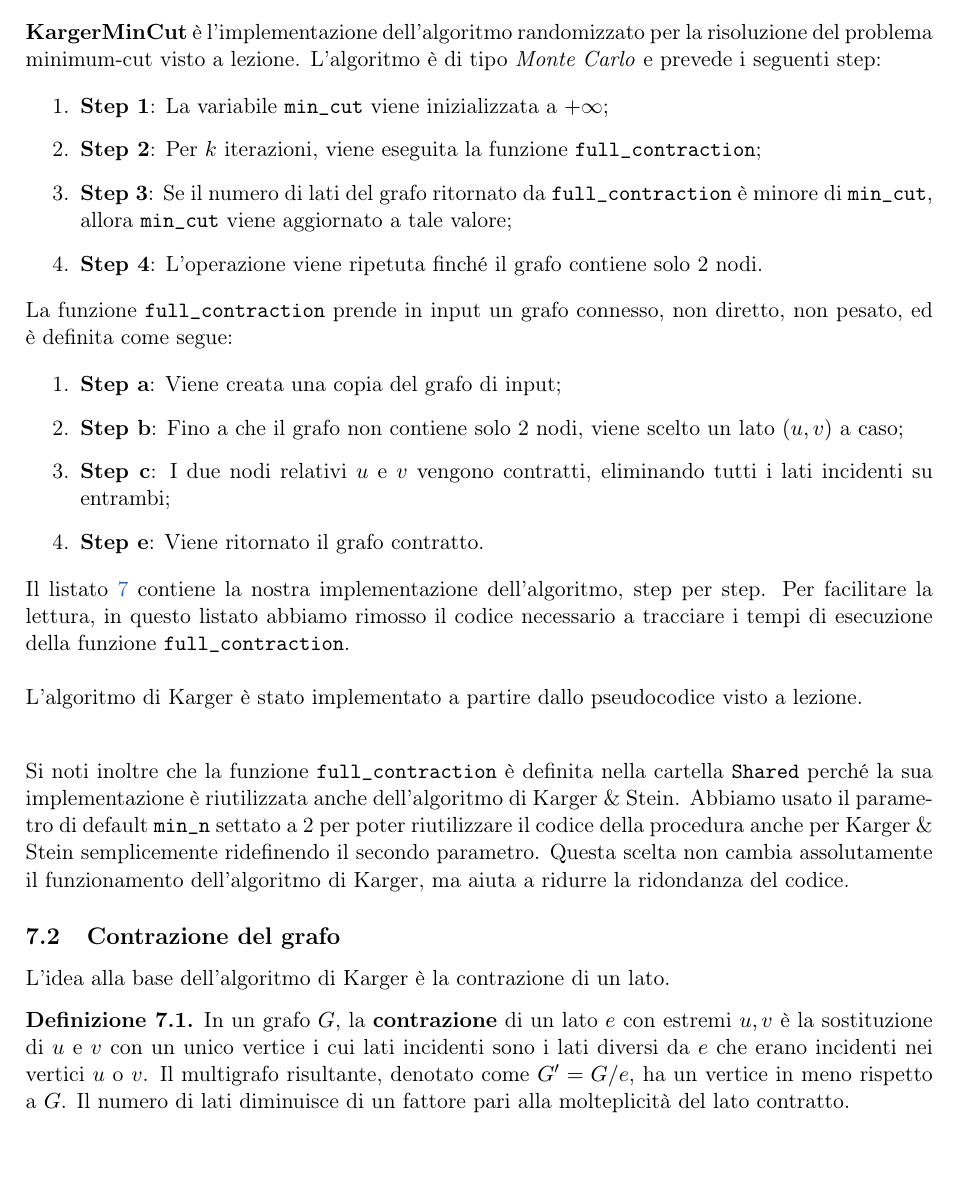
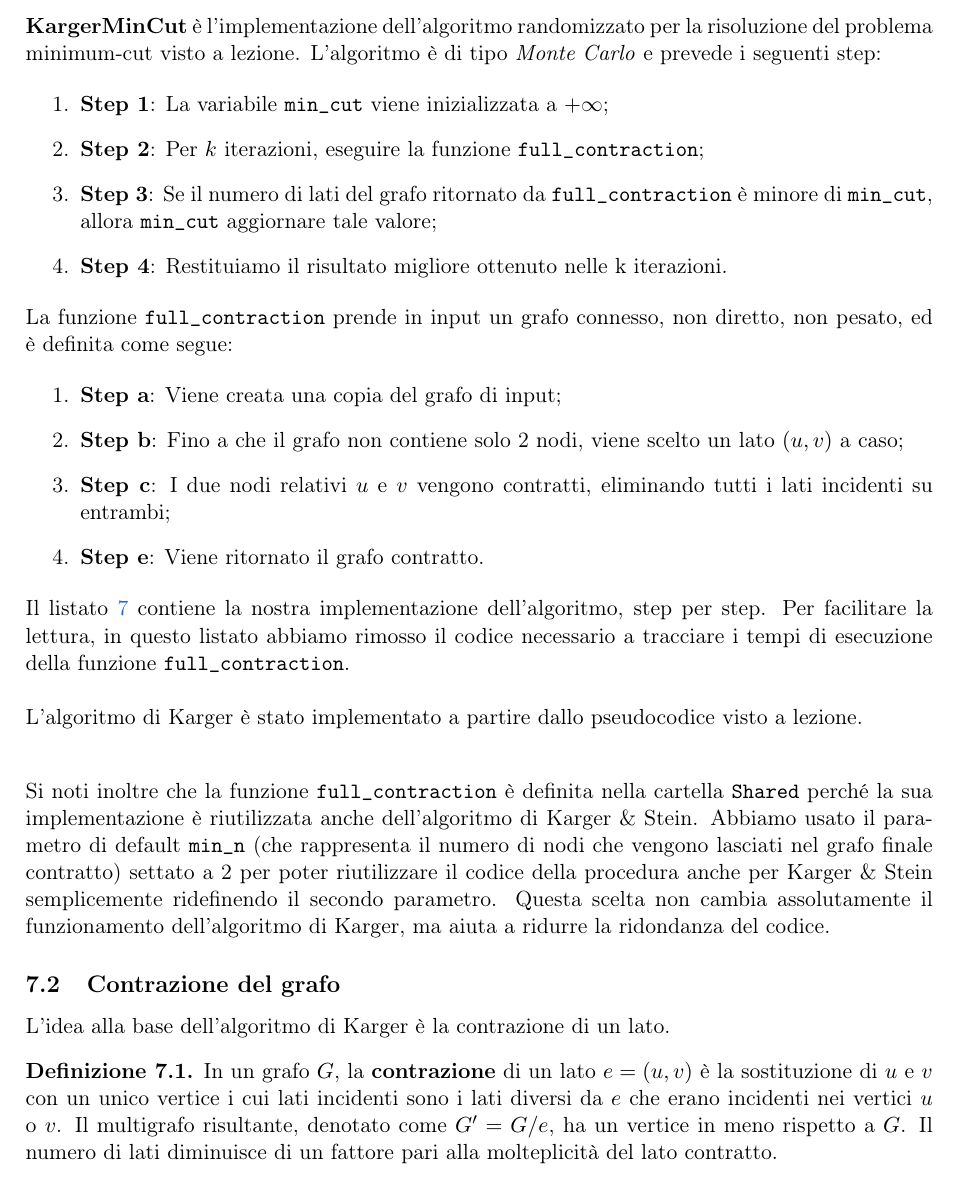
Before and after one commit to jkomyno/algorithms-hw3, a LaTeX document (report/main.tex, which reads report/chapters/7-karger-algorithm.tex): part of page 12 of 29, cut so that both start at the same text. Compiled offline with pdfLaTeX.

Commit message:
Fixed typos, tables and Karger description

```diff
--- a/report/chapters/7-karger-algorithm.tex
+++ b/report/chapters/7-karger-algorithm.tex
@@ -8,9 +8,9 @@
 
 \begin{enumerate}
     \item \textbf{Step 1}: La variabile \codeinline{min\_cut} viene inizializzata a $+\infty$;
-    \item \textbf{Step 2}: Per $k$ iterazioni, viene eseguita la funzione \codeinline{full\_contraction};
-    \item \textbf{Step 3}: Se il numero di lati del grafo ritornato da \codeinline{full\_contraction} è minore di \codeinline{min\_cut}, allora \codeinline{min\_cut} viene aggiornato a tale valore;
-    \item \textbf{Step 4}: L'operazione viene ripetuta finché il grafo contiene solo 2 nodi.
+    \item \textbf{Step 2}: Per $k$ iterazioni, eseguire la funzione \codeinline{full\_contraction};
+    \item \textbf{Step 3}: Se il numero di lati del grafo ritornato da \codeinline{full\_contraction} è minore di \codeinline{min\_cut}, allora \codeinline{min\_cut} aggiornare tale valore;
+    \item \textbf{Step 4}: Restituiamo il risultato migliore ottenuto nelle k iterazioni.
 \end{enumerate}
 
 \noindent La funzione \codeinline{full\_contraction} prende in input un grafo connesso, non diretto, non pesato, ed è definita come segue:
@@ -69,7 +69,7 @@ size_t karger(const std::shared_ptr<AdjacencyMapGraph>& graph, size_t k) noexcep
 \noindent L'algoritmo di Karger è stato implementato a partire dallo pseudocodice visto a lezione. \\
 
 \vspace{10pt}
-\noindent Si noti inoltre che la funzione \codeinline{full\_contraction} è definita nella cartella \codeinline{Shared} perché la sua implementazione è riutilizzata anche dell'algoritmo di Karger \& Stein. Abbiamo usato il parametro di default \codeinline{min\_n} settato a 2 per poter riutilizzare il codice della procedura anche per Karger \& Stein semplicemente ridefinendo il secondo parametro. Questa scelta non cambia assolutamente il funzionamento dell'algoritmo di Karger, ma aiuta a ridurre la ridondanza del codice.
+\noindent Si noti inoltre che la funzione \codeinline{full\_contraction} è definita nella cartella \codeinline{Shared} perché la sua implementazione è riutilizzata anche dell'algoritmo di Karger \& Stein. Abbiamo usato il parametro di default \codeinline{min\_n} (che rappresenta il numero di nodi che vengono lasciati nel grafo finale contratto) settato a 2 per poter riutilizzare il codice della procedura anche per Karger \& Stein semplicemente ridefinendo il secondo parametro. Questa scelta non cambia assolutamente il funzionamento dell'algoritmo di Karger, ma aiuta a ridurre la ridondanza del codice.
 
 \subsection{Contrazione del grafo}
 \label{sub:karger-contraction}
@@ -77,7 +77,7 @@ size_t karger(const std::shared_ptr<AdjacencyMapGraph>& graph, size_t k) noexcep
 L'idea alla base dell'algoritmo di Karger è la contrazione di un lato.
 
 \begin{defn}
-In un grafo $ G $, la \textbf{contrazione} di un lato $e$ con estremi $u, v$ è la sostituzione di $ u $ e $ v $ con un unico vertice i cui lati incidenti sono i lati diversi da $ e $ che erano incidenti nei vertici $ u $ o $ v $.
+In un grafo $ G $, la \textbf{contrazione} di un lato $e = (u,v)$ è la sostituzione di $ u $ e $ v $ con un unico vertice i cui lati incidenti sono i lati diversi da $ e $ che erano incidenti nei vertici $ u $ o $ v $.
 Il multigrafo risultante, denotato come $G' = G/e$, ha un vertice in meno rispetto a $G$. Il numero di lati diminuisce di un fattore pari alla molteplicità del lato contratto.
 \end{defn}
 
```
Also changed, not shown: report/chapters/6-implementation-choices.tex (+2 -2 lines), report/chapters/8-extensions-and-originalities.tex (+1 -1 lines), report/chapters/9-performance-analysis.tex (+3 -3 lines), report/chapters/7-karger-algorithm.tex (2 more changed lines).
